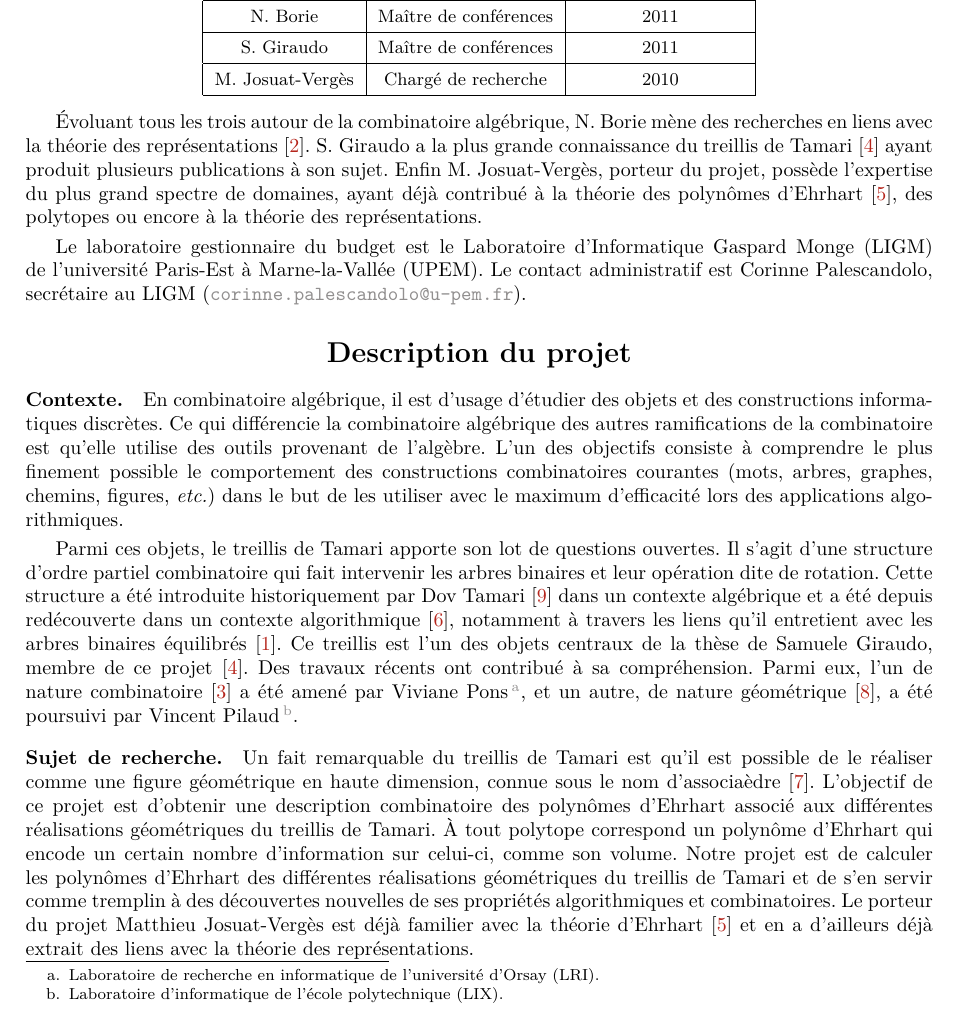
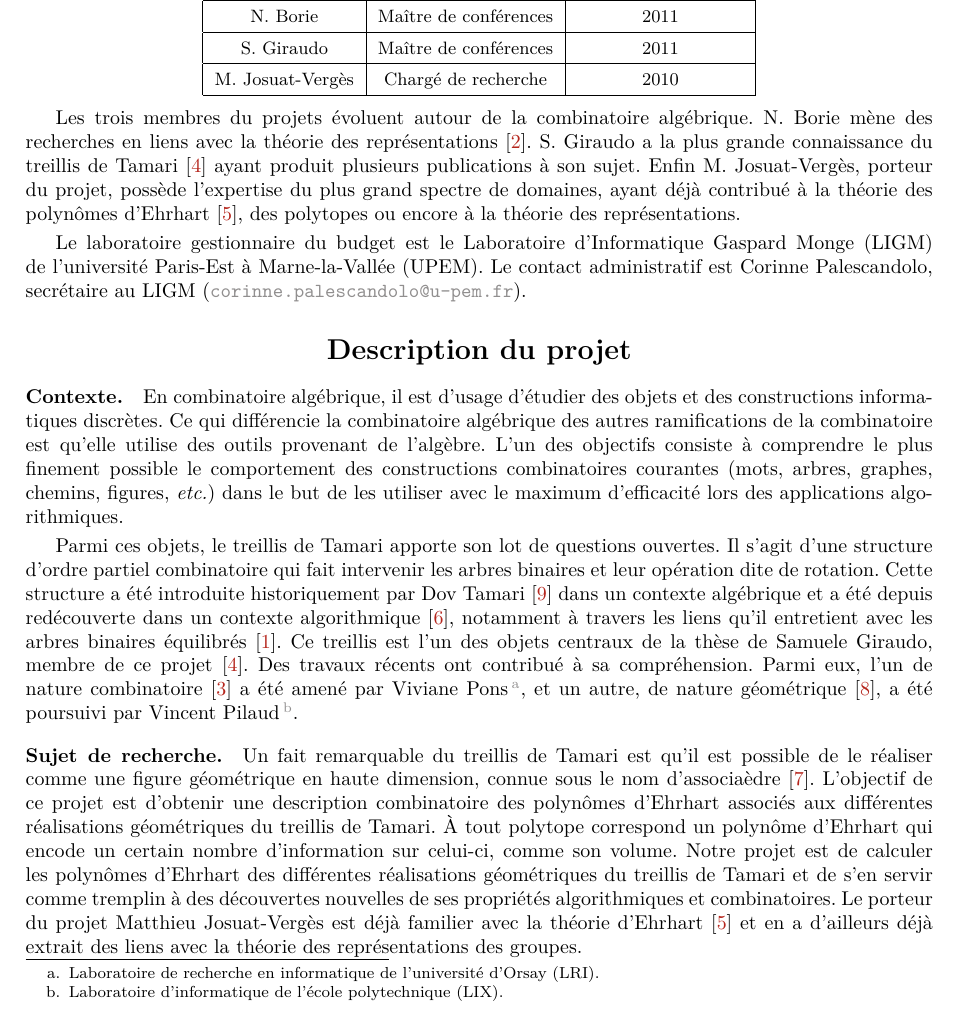
Before and after one commit to SamueleGiraudo/DIM-2018, a LaTeX document (Projet.tex): part of page 1 of 2, cut so that both start at the same text. Compiled offline with pdfLaTeX.

Commit message:
Petites modifs

```diff
--- a/Projet.tex
+++ b/Projet.tex
@@ -130,8 +130,8 @@ Notre équipe se compose des membres suivants~:
 \end{center}
 \smallbreak
 
-Évoluant tous les trois autour de la combinatoire algébrique, N. Borie
-mène des recherches en liens avec la théorie des
+Les trois membres du projets évoluent autour de la combinatoire
+algébrique. N. Borie mène des recherches en liens avec la théorie des
 représentations~\cite{Bor15}. S. Giraudo a la plus grande connaissance
 du treillis de Tamari~\cite{Gir12} ayant produit plusieurs publications
 à son sujet. Enfin M. Josuat-Vergès, porteur du projet, possède
@@ -193,7 +193,7 @@ Vincent Pilaud%
 Un fait remarquable du treillis de Tamari est qu'il est possible de le
 réaliser comme une figure géométrique en haute dimension, connue sous le
 nom d'associaèdre~\cite{Lod04}. L'objectif de ce projet est d'obtenir
-une description combinatoire des polynômes d'Ehrhart associé aux
+une description combinatoire des polynômes d'Ehrhart associés aux
 différentes réalisations géométriques du treillis de Tamari. À tout
 polytope correspond un polynôme d'Ehrhart qui encode un certain nombre
 d'information sur celui-ci, comme son volume. Notre projet est de
@@ -202,7 +202,7 @@ géométriques du treillis de Tamari et de s'en servir comme tremplin à
 des découvertes nouvelles de ses propriétés algorithmiques et
 combinatoires. Le porteur du projet Matthieu Josuat-Vergès est déjà
 familier avec la théorie d'Ehrhart~\cite{HJV16} et en a d'ailleurs déjà
-extrait des liens avec la théorie des représentations.
+extrait des liens avec la théorie des représentations des groupes.
 \smallbreak
 
 \vspace{-.25cm}
```
Also changed, not shown: Projet.tex (2 more changed lines).
